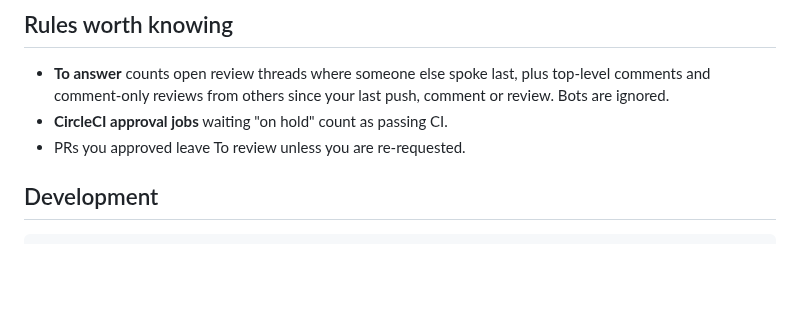
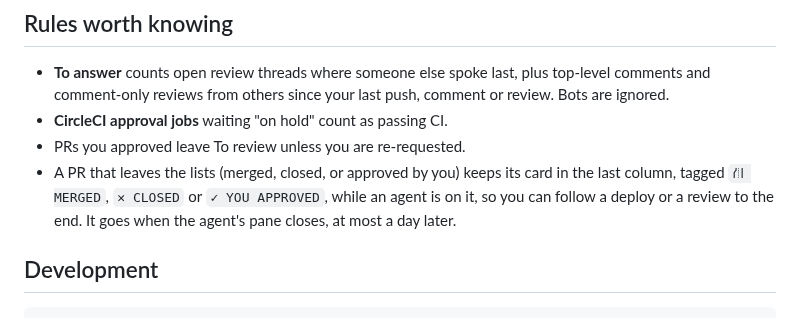
Before and after one commit to tferreira/herdr-pr-ops, a Markdown page: README.md, the part around the change. Drawn GitHub-style; blank space fills up the shorter version.

```diff
--- a/README.md
+++ b/README.md
@@ -239,6 +239,10 @@ name or a `sentryProjects` key reads as a Sentry short ID. Each tracker uses
   last push, comment or review. Bots are ignored.
 - **CircleCI approval jobs** waiting "on hold" count as passing CI.
 - PRs you approved leave To review unless you are re-requested.
+- A PR that leaves the lists (merged, closed, or approved by you) keeps its
+  card in the last column, tagged `⛙ MERGED`, `✕ CLOSED` or `✓ YOU APPROVED`,
+  while an agent is on it, so you can follow a deploy or a review to the end.
+  It goes when the agent's pane closes, at most a day later.
 
 ## Development
 
```
Also changed, not shown: CHANGELOG.md (+5 -0 lines), assets/board.png, assets/demo.gif, assets/review.png, assets/setup.png, assets/social-preview.png, assets/task.png, 4 other files.
